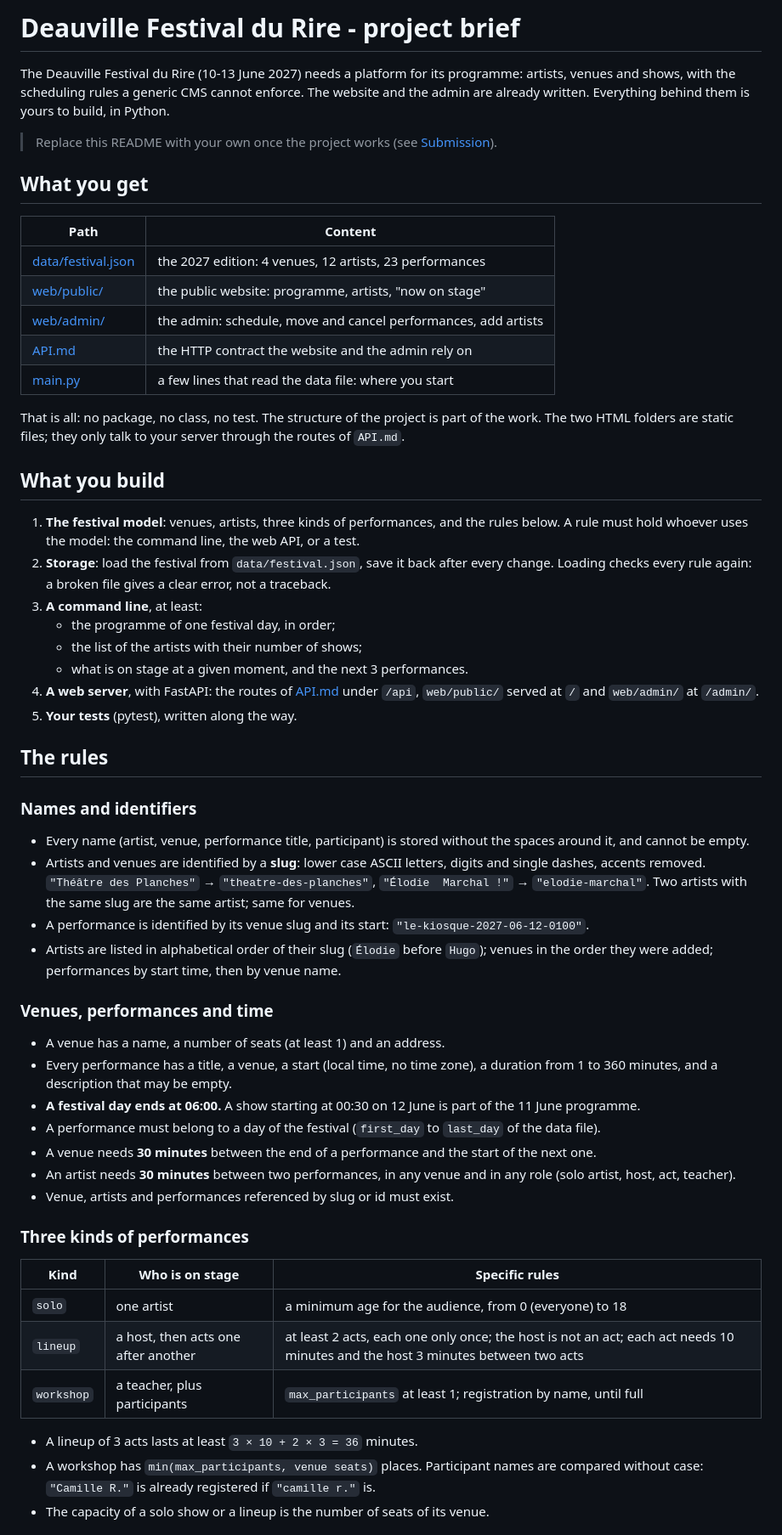
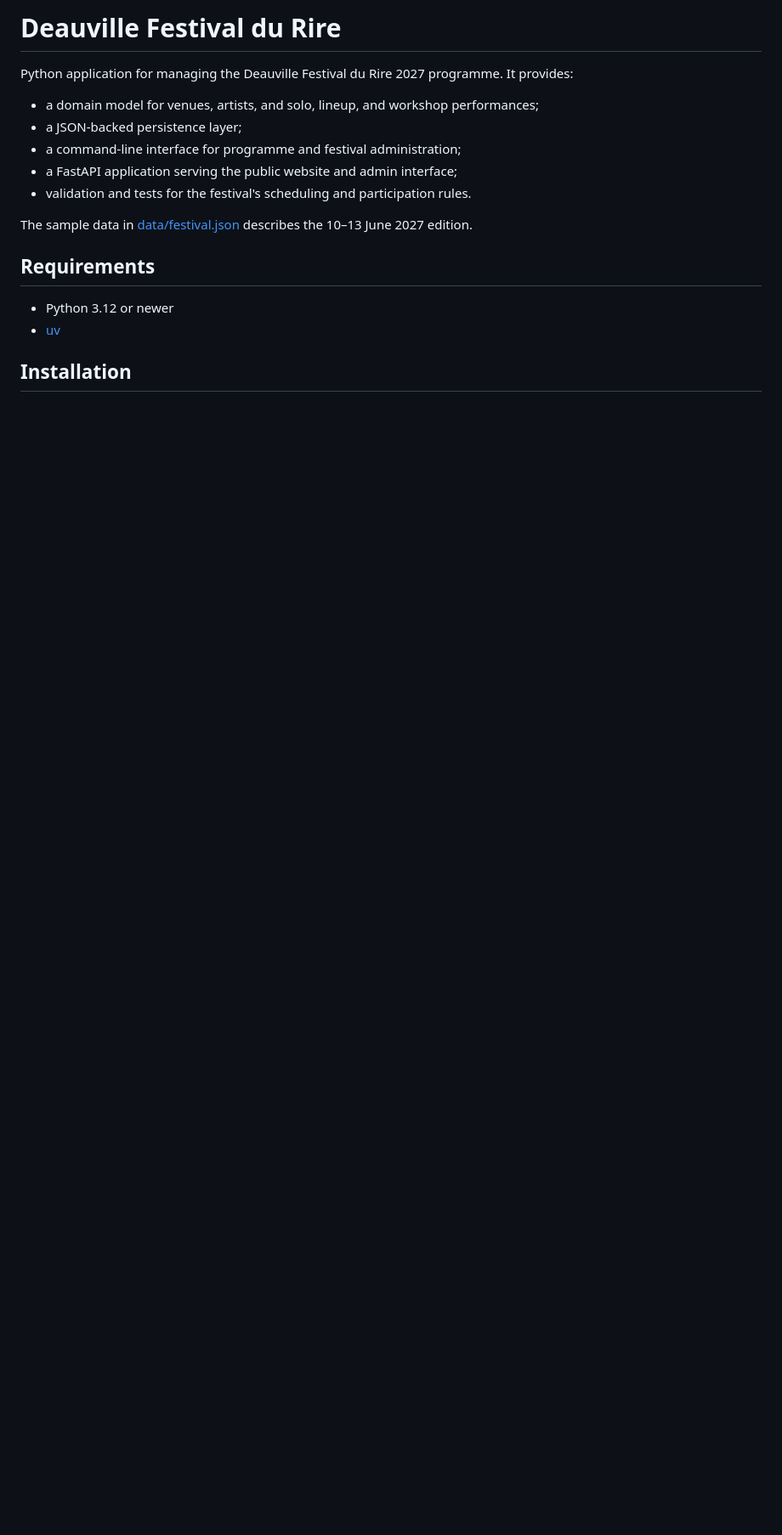
Before and after one commit to aniekanBane/deauville-festival, a Markdown page: README.md, the part around one of its changes. Shown at 85% size. Drawn GitHub-style; blank space fills up the shorter version.

```diff
--- a/README.md
+++ b/README.md
@@ -1,86 +1,22 @@
-# Deauville Festival du Rire - project brief
+# Deauville Festival du Rire
 
-The Deauville Festival du Rire (10-13 June 2027) needs a platform for its
-programme: artists, venues and shows, with the scheduling rules a generic CMS
-cannot enforce. The website and the admin are already written. Everything
-behind them is yours to build, in Python.
+Python application for managing the Deauville Festival du Rire 2027 programme.
+It provides:
 
-> Replace this README with your own once the project works (see
-> [Submission](#submission)).
+- a domain model for venues, artists, and solo, lineup, and workshop
+  performances;
+- a JSON-backed persistence layer;
+- a command-line interface for programme and festival administration;
+- a FastAPI application serving the public website and admin interface;
+- validation and tests for the festival's scheduling and participation rules.
 
-## What you get
+The sample data in [data/festival.json](data/festival.json) describes the
+10–13 June 2027 edition.
 
-| Path                                     | Content                                                        |
-| ---------------------------------------- | -------------------------------------------------------------- |
-| [data/festival.json](data/festival.json) | the 2027 edition: 4 venues, 12 artists, 23 performances        |
-| [web/public/](web/public/)               | the public website: programme, artists, "now on stage"         |
-| [web/admin/](web/admin/)                 | the admin: schedule, move and cancel performances, add artists |
-| [API.md](API.md)                         | the HTTP contract the website and the admin rely on            |
-| [main.py](main.py)                       | a few lines that read the data file: where you start           |
+## Requirements
 
-That is all: no package, no class, no test. The structure of the project is
-part of the work. The two HTML folders are static files; they only talk to
-your server through the routes of `API.md`.
+- Python 3.12 or newer
+- [uv](https://docs.astral.sh/uv/)
 
-## What you build
+## Installation
 
-1. **The festival model**: venues, artists, three kinds of performances, and
-   the rules below. A rule must hold whoever uses the model: the command line,
-   the web API, or a test.
-2. **Storage**: load the festival from `data/festival.json`, save it back
-   after every change. Loading checks every rule again: a broken file gives a
-   clear error, not a traceback.
-3. **A command line**, at least:
-   - the programme of one festival day, in order;
-   - the list of the artists with their number of shows;
-   - what is on stage at a given moment, and the next 3 performances.
-4. **A web server**, with FastAPI: the routes of [API.md](API.md) under
-   `/api`, `web/public/` served at `/` and `web/admin/` at `/admin/`.
-5. **Your tests** (pytest), written along the way.
-
-## The rules
-
-### Names and identifiers
-
-- Every name (artist, venue, performance title, participant) is stored without
-  the spaces around it, and cannot be empty.
-- Artists and venues are identified by a **slug**: lower case ASCII letters,
-  digits and single dashes, accents removed.
-  `"Théâtre des Planches"` → `"theatre-des-planches"`,
-  `"Élodie  Marchal !"` → `"elodie-marchal"`. Two artists with the same slug
-  are the same artist; same for venues.
-- A performance is identified by its venue slug and its start:
-  `"le-kiosque-2027-06-12-0100"`.
-- Artists are listed in alphabetical order of their slug (`Élodie` before
-  `Hugo`); venues in the order they were added; performances by start time,
-  then by venue name.
-
-### Venues, performances and time
-
-- A venue has a name, a number of seats (at least 1) and an address.
-- Every performance has a title, a venue, a start (local time, no time zone),
-  a duration from 1 to 360 minutes, and a description that may be empty.
-- **A festival day ends at 06:00.** A show starting at 00:30 on 12 June is
-  part of the 11 June programme.
-- A performance must belong to a day of the festival (`first_day` to
-  `last_day` of the data file).
-- A venue needs **30 minutes** between the end of a performance and the start
-  of the next one.
-- An artist needs **30 minutes** between two performances, in any venue and
-  in any role (solo artist, host, act, teacher).
-- Venue, artists and performances referenced by slug or id must exist.
-
-### Three kinds of performances
-
-| Kind       | Who is on stage                     | Specific rules                                                                                                                 |
-| ---------- | ----------------------------------- | ------------------------------------------------------------------------------------------------------------------------------ |
-| `solo`     | one artist                          | a minimum age for the audience, from 0 (everyone) to 18                                                                        |
-| `lineup`   | a host, then acts one after another | at least 2 acts, each one only once; the host is not an act; each act needs 10 minutes and the host 3 minutes between two acts |
-| `workshop` | a teacher, plus participants        | `max_participants` at least 1; registration by name, until full                                                                |
-
-- A lineup of 3 acts lasts at least `3 × 10 + 2 × 3 = 36` minutes.
-- A workshop has `min(max_participants, venue seats)` places. Participant
-  names are compared without case: `"Camille R."` is already registered if
-  `"camille r."` is.
-- The capacity of a solo show or a lineup is the number of seats of its venue.
-
```
Also changed, not shown: other parts of README.md (+175 -50 lines).
